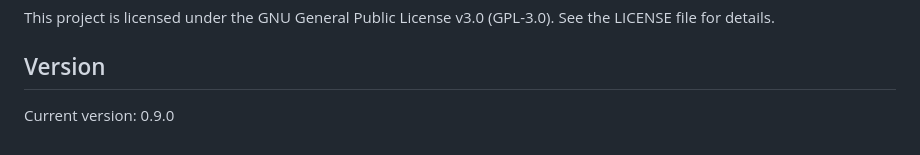
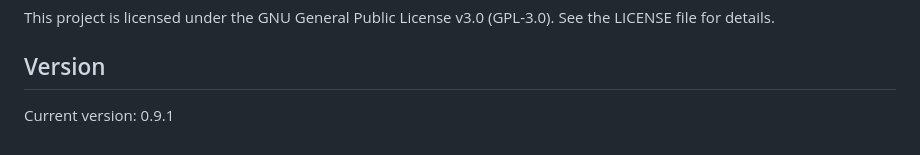
Before and after one commit to prfpeste/CalcOn-Pad, a Markdown page: README.md, the part around one of its changes. GitHub-like rendering.

Commit message:
Fix formatting in README and update version to 0.9.1
Updated the build command formatting and version number.

```diff
--- a/README.md
+++ b/README.md
@@ -150,4 +154,4 @@ See the LICENSE file for details.
 
 ## Version
 
-Current version: 0.9.0
+Current version: 0.9.1
```
Also changed, not shown: other parts of README.md (+5 -1 lines).
